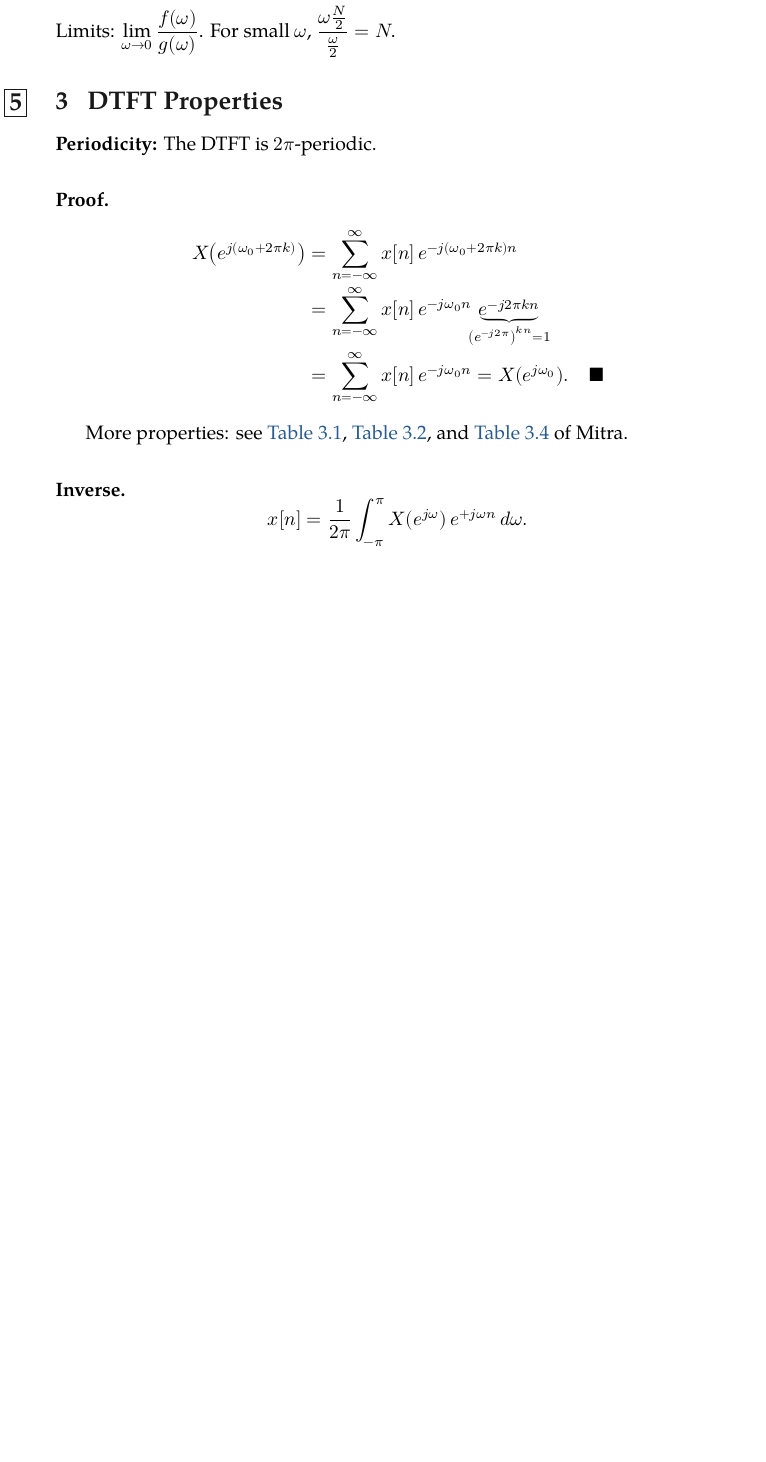
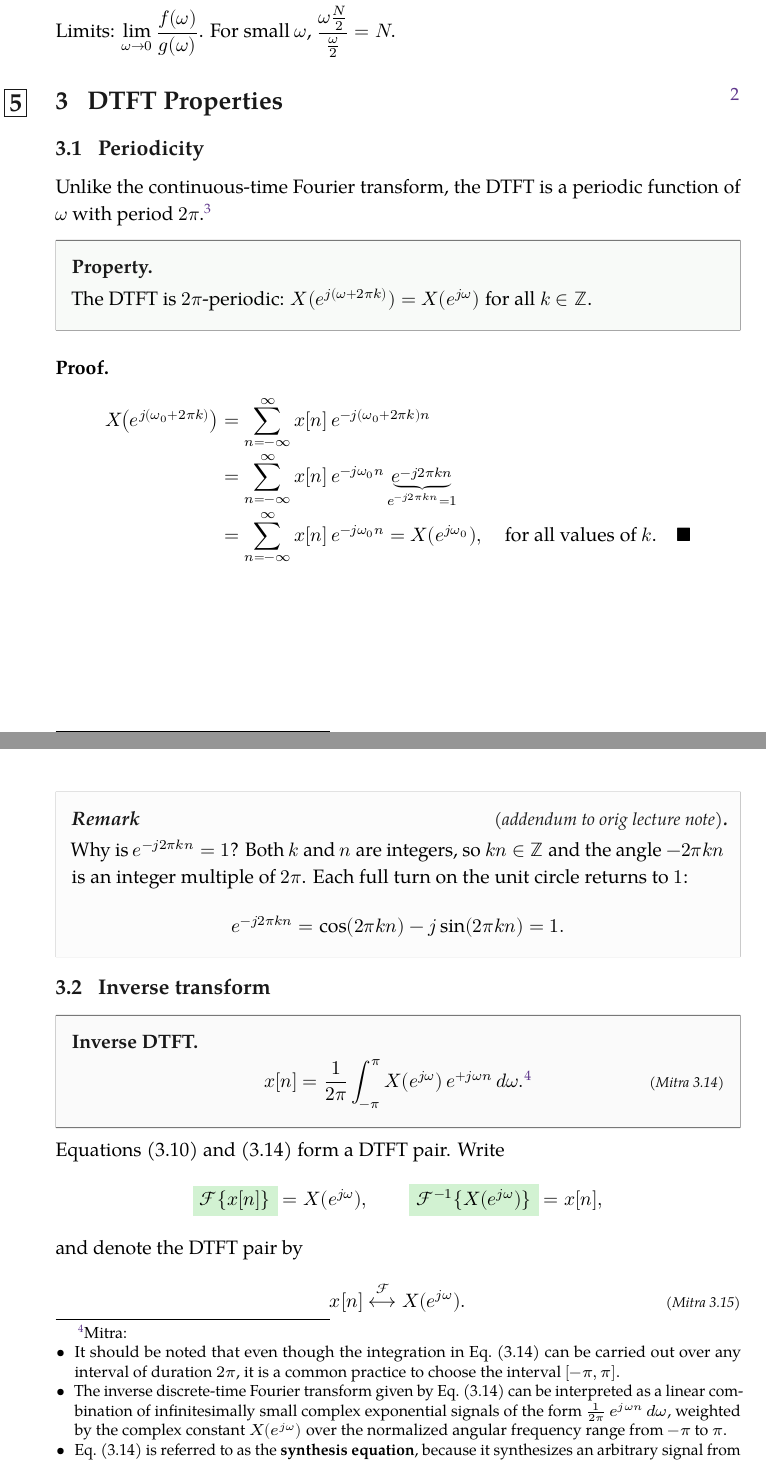
Before and after one commit to ST-48-1240162/ee483-lecture-notes, a LaTeX document (lecture5_0908.tex): part of page 4 of 11 before the commit and two parts of pages 5 and 6 of 15 after it, the two joined at a grey line, cut so that both start at the same text, the shorter picture padded with empty space. Compiled offline with LuaLaTeX.

Commit message:
lecture 5 convergence & eq refs, mitra tag fix, dirichlet underbrace

```diff
--- a/lecture5_0908.tex
+++ b/lecture5_0908.tex
@@ -109,24 +111,58 @@ X(e^{j\omega})\Big|_{\omega=0} = \sum_{n=0}^{N-1} e^{-j\omega n}\Big|_{\omega=0}
 \end{equation}
 Limits: $\displaystyle\lim_{\omega\to 0} \frac{f(\omega)}{g(\omega)}$. For small $\omega$, $\dfrac{\omega\frac{N}{2}}{\frac{\omega}{2}} = N$.
 
-\HandoutMarkSection{5}{DTFT Properties}
+\HandoutMarkSection{5}{DTFT Properties\HandoutTitleFnmark}
+\footnotetext{cf. Mitra Sec.~3.2.2, Basic Properties.}
 
-\textbf{Periodicity:} The DTFT is $2\pi$-periodic.
+\subsection{Periodicity}
+
+Unlike the continuous-time Fourier transform, the DTFT is a periodic function of $\omega$ with period $2\pi$.\footnotemark{}
+\footnotetext{cf. Mitra Sec.~3.2.1.}
+
+\begin{factbox}[title={Property}]
+The DTFT is $2\pi$-periodic: $X(e^{j(\omega+2\pi k)}) = X(e^{j\omega})$ for all $k\in\Z$.
+\end{factbox}
 
 \paragraph{Proof.}
 \begin{align*}
 X\!\left(e^{j(\omega_0+2\pi k)}\right) &= \sum_{n=-\infty}^{\infty} x[n]\,e^{-j(\omega_0+2\pi k)n} \\
-&= \sum_{n=-\infty}^{\infty} x[n]\,e^{-j\omega_0 n}\,\underbrace{e^{-j2\pi k n}}_{\HandoutUnderbraceLabel{\left(e^{-j2\pi}\right)^{kn}=1}} \\
-&= \sum_{n=-\infty}^{\infty} x[n]\,e^{-j\omega_0 n} = X(e^{j\omega_0}). \quad \blacksquare
+&= \sum_{n=-\infty}^{\infty} x[n]\,e^{-j\omega_0 n}\,\underbrace{e^{-j2\pi k n}}_{\HandoutUnderbraceLabel{e^{-j2\pi kn}=1}} \\
+&= \sum_{n=-\infty}^{\infty} x[n]\,e^{-j\omega_0 n} = X(e^{j\omega_0}), \quad \text{for all values of $k$.} \quad \blacksquare
 \end{align*}
 
-More properties: see \hyperref[tab:dtft-real-symmetry]{Table~3.1}, \hyperref[tab:dtft-complex-symmetry]{Table~3.2}, and \hyperref[tab:dtft-theorems]{Table~3.4} of Mitra.
+\begin{notebox}[title={Remark\hfill\textnormal{\small\textit{(addendum to orig lecture note)}}}]
+Why is $e^{-j2\pi kn}=1$? Both $k$ and $n$ are integers, so $kn\in\Z$ and the angle $-2\pi kn$ is an integer multiple of $2\pi$.
+Each full turn on the unit circle returns to~$1$:
+\begin{equation*}
+  e^{-j2\pi kn}=\cos(2\pi kn)-j\sin(2\pi kn)=1.
+\end{equation*}
+\end{notebox}
 
-\paragraph{Inverse.}
+\subsection{Inverse transform}
+
+\begin{defbox}[title={Inverse DTFT}]
 \begin{equation}
-x[n] = \frac{1}{2\pi}\int_{-\pi}^{\pi} X(e^{j\omega})\,e^{+j\omega n}\,d\omega.
+x[n] = \frac{1}{2\pi}\int_{-\pi}^{\pi} X(e^{j\omega})\,e^{+j\omega n}\,d\omega.\footnotemark{}\MitraTag{3.14}
 \end{equation}
-\textbf{Proof.}
+\end{defbox}
+\footnotetext{Mitra:
+\begin{itemize}[nosep, leftmargin=1.2em]
+  \item It should be noted that even though the integration in Eq.~(3.14) can be carried out over any interval of duration~$2\pi$, it is a common practice to choose the interval $[-\pi,\pi]$.
+  \item The inverse discrete-time Fourier transform given by Eq.~(3.14) can be interpreted as a linear combination of infinitesimally small complex exponential signals of the form $\frac{1}{2\pi}\,e^{j\omega n}\,d\omega$, weighted by the complex constant $X(e^{j\omega})$ over the normalized angular frequency range from $-\pi$ to $\pi$.
+  \item Eq.~(3.14) is referred to as the \textbf{synthesis equation}, because it synthesizes an arbitrary signal from its complex exponential components.
+\end{itemize}}
+
+\noindent Equations~(3.10) and~(3.14) form a DTFT pair. Write
+\begin{equation*}
+\HandoutHighlightMath{$\mathcal{F}\{x[n]\}$}=X(e^{j\omega}), \qquad
+\HandoutHighlightMath{$\mathcal{F}^{-1}\{X(e^{j\omega})\}$}=x[n],
+\end{equation*}
+and denote the DTFT pair by
+\begin{equation}
+x[n] \mathrel{\mathop{\longleftrightarrow}^{\mathcal{F}}} X(e^{j\omega}).\MitraTag{3.15}
+\end{equation}
+
+\paragraph{Proof.}
 \begin{align*}
 x[n] &= \frac{1}{2\pi}\int_{-\pi}^{\pi}\left(\sum_{\ell=-\infty}^{\infty} x[\ell]\,e^{-j\omega \ell}\right)e^{j\omega n}\,d\omega \\
 &= \sum_{\ell=-\infty}^{\infty} x[\ell]\int_{-\pi}^{\pi}\frac{1}{2\pi}\,e^{j\omega(n-\ell)}\,d\omega \\
```
Also changed, not shown: lecture4_0903.tex (+2 -1 lines), lecturenote.sty (+10 -24 lines), figures/dirichlet_zeros.pdf, pdf/lecture04_convolution_system_properties_difference_equations.pdf, pdf/lecture05_discrete_time_fourier_transform.pdf, lecture5_0908.tex (51 more changed lines), 1 other file.
